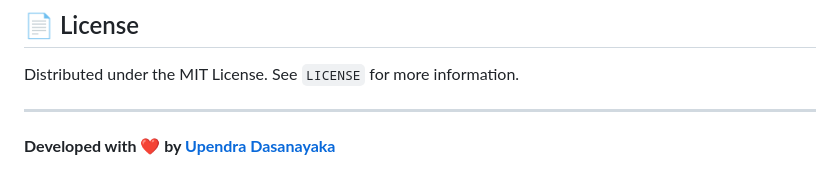
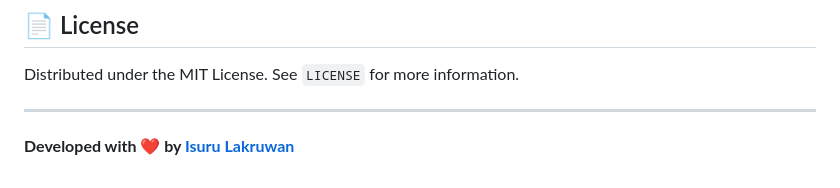
Before and after one commit to ItzMeIsuru/Fund-Tracker, a Markdown page: README.md, the part around the change. Drawn GitHub-style.

Commit message:
docs: update developer name to Isuru Lakruwan

```diff
--- a/README.md
+++ b/README.md
@@ -69,4 +69,4 @@ Contributions are what make the open-source community such an amazing place to l
 Distributed under the MIT License. See `LICENSE` for more information.
 
 ---
-**Developed with ❤️ by [Upendra Dasanayaka](https://github.com/ItzMeIsuru)**
+**Developed with ❤️ by [Isuru Lakruwan](https://github.com/ItzMeIsuru)**
```
